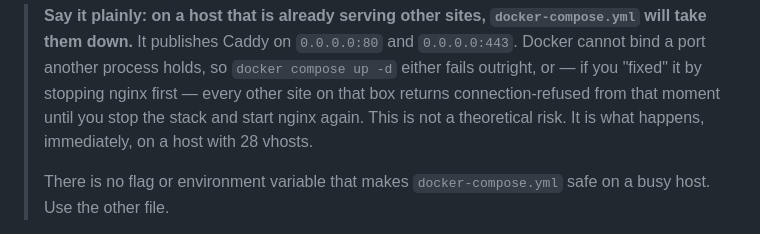
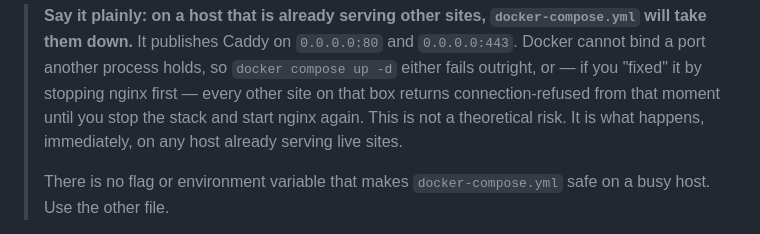
Before and after one commit to shark0120/yangble5, a Markdown page: deploy/README.md, the part around the change. Rendered like a GitHub page.

```diff
--- a/deploy/README.md
+++ b/deploy/README.md
@@ -25,8 +25,8 @@ ss -ltnp | grep -E ':(80|443)\b'      # any output = YES
 > holds, so `docker compose up -d` either fails outright, or — if you "fixed"
 > it by stopping nginx first — every other site on that box returns
 > connection-refused from that moment until you stop the stack and start nginx
-> again. This is not a theoretical risk. It is what happens, immediately, on a
-> host with 28 vhosts.
+> again. This is not a theoretical risk. It is what happens, immediately, on
+> any host already serving live sites.
 >
 > There is no flag or environment variable that makes `docker-compose.yml`
 > safe on a busy host. Use the other file.
```
Also changed, not shown: docs/launch/hn.md (+4 -21 lines), docs/launch/x-thread.md (+1 -1 lines).
